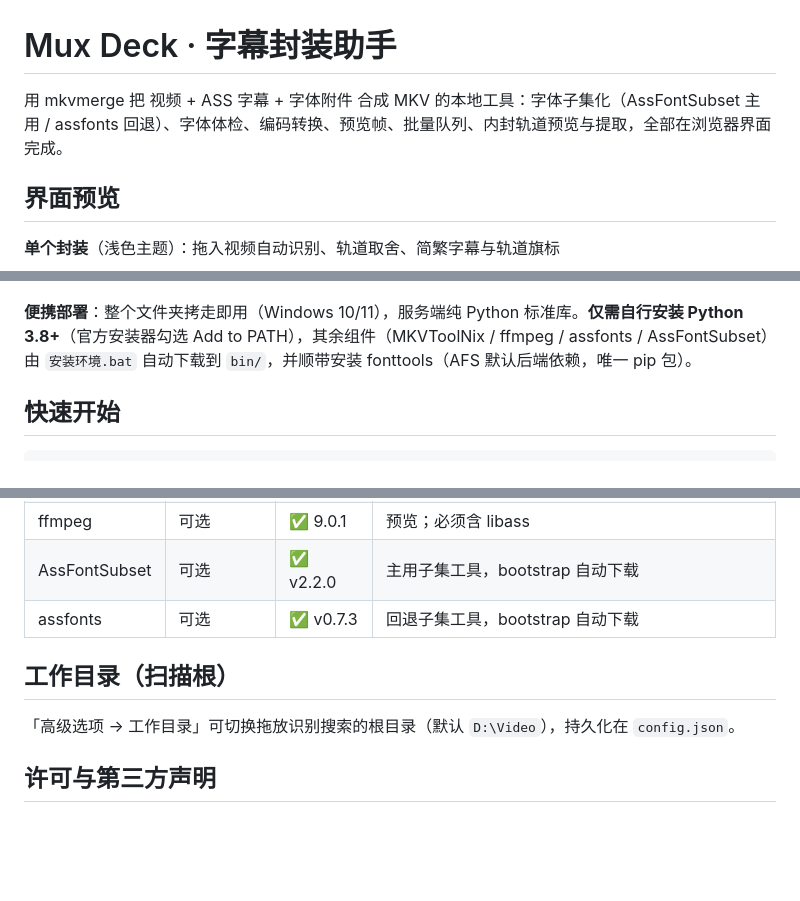
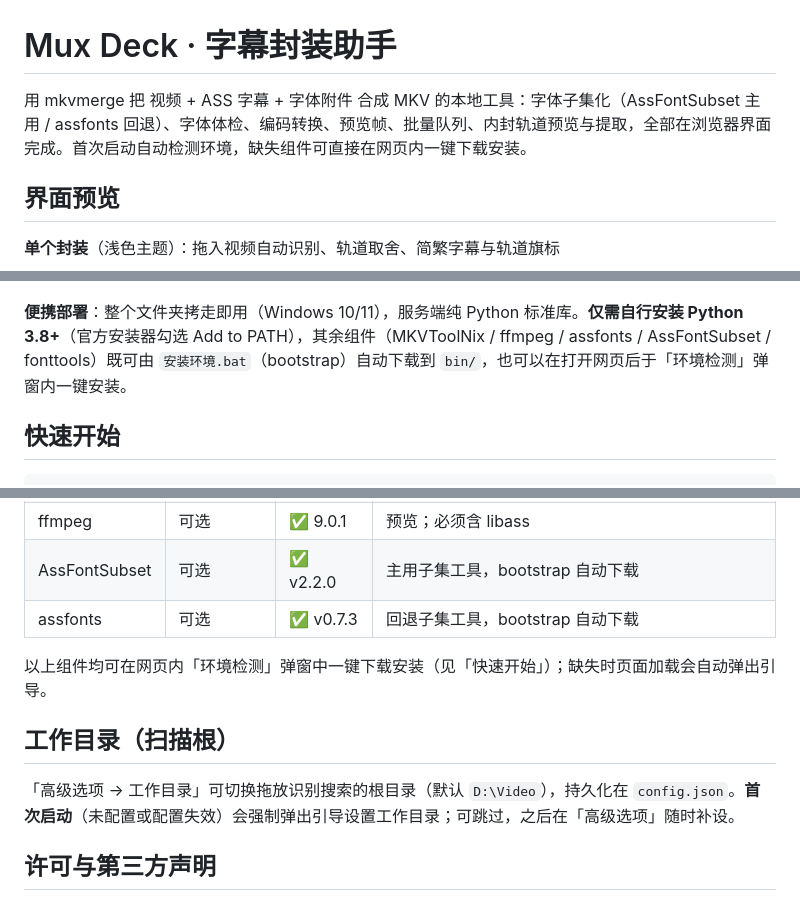
Before and after one commit to Danyuyuyuyu/mux-deck, a Markdown page: README.md, 3 parts joined by grey strips. Drawn GitHub-style; blank space fills up the shorter version.

Commit message:
docs: README 同步环境引导——快速开始新增网页内一键安装路径，便携部署/环境要求/工作目录节更新，目录结构修正 docs/archive

```diff
--- a/README.md
+++ b/README.md
@@ -1,6 +1,6 @@
 # Mux Deck · 字幕封装助手
 
-用 mkvmerge 把 视频 + ASS 字幕 + 字体附件 合成 MKV 的本地工具：字体子集化（AssFontSubset 主用 / assfonts 回退）、字体体检、编码转换、预览帧、批量队列、内封轨道预览与提取，全部在浏览器界面完成。
+用 mkvmerge 把 视频 + ASS 字幕 + 字体附件 合成 MKV 的本地工具：字体子集化（AssFontSubset 主用 / assfonts 回退）、字体体检、编码转换、预览帧、批量队列、内封轨道预览与提取，全部在浏览器界面完成。首次启动自动检测环境，缺失组件可直接在网页内一键下载安装。
 
 ## 界面预览
 
@@ -12,7 +12,7 @@
 
 ![批量封装界面](assets/ui-batch-dark.png)
 
-**便携部署**：整个文件夹拷走即用（Windows 10/11），服务端纯 Python 标准库。**仅需自行安装 Python 3.8+**（官方安装器勾选 Add to PATH），其余组件（MKVToolNix / ffmpeg / assfonts / AssFontSubset）由 `安装环境.bat` 自动下载到 `bin/`，并顺带安装 fonttools（AFS 默认后端依赖，唯一 pip 包）。
+**便携部署**：整个文件夹拷走即用（Windows 10/11），服务端纯 Python 标准库。**仅需自行安装 Python 3.8+**（官方安装器勾选 Add to PATH），其余组件（MKVToolNix / ffmpeg / assfonts / AssFontSubset / fonttools）既可由 `安装环境.bat`（bootstrap）自动下载到 `bin/`，也可以在打开网页后于「环境检测」弹窗内一键安装。
 
 ## 快速开始
 
@@ -93,9 +93,11 @@ mux-deck/
 | AssFontSubset | 可选 | ✅ v2.2.0 | 主用子集工具，bootstrap 自动下载 |
 | assfonts | 可选 | ✅ v0.7.3 | 回退子集工具，bootstrap 自动下载 |
 
+以上组件均可在网页内「环境检测」弹窗中一键下载安装（见「快速开始」）；缺失时页面加载会自动弹出引导。
+
 ## 工作目录（扫描根）
 
-「高级选项 → 工作目录」可切换拖放识别搜索的根目录（默认 `D:\Video`），持久化在 `config.json`。
+「高级选项 → 工作目录」可切换拖放识别搜索的根目录（默认 `D:\Video`），持久化在 `config.json`。**首次启动**（未配置或配置失效）会强制弹出引导设置工作目录；可跳过，之后在「高级选项」随时补设。
 
 ## 许可与第三方声明
 
```
Also changed, not shown: other parts of README.md (+3 -3 lines).
